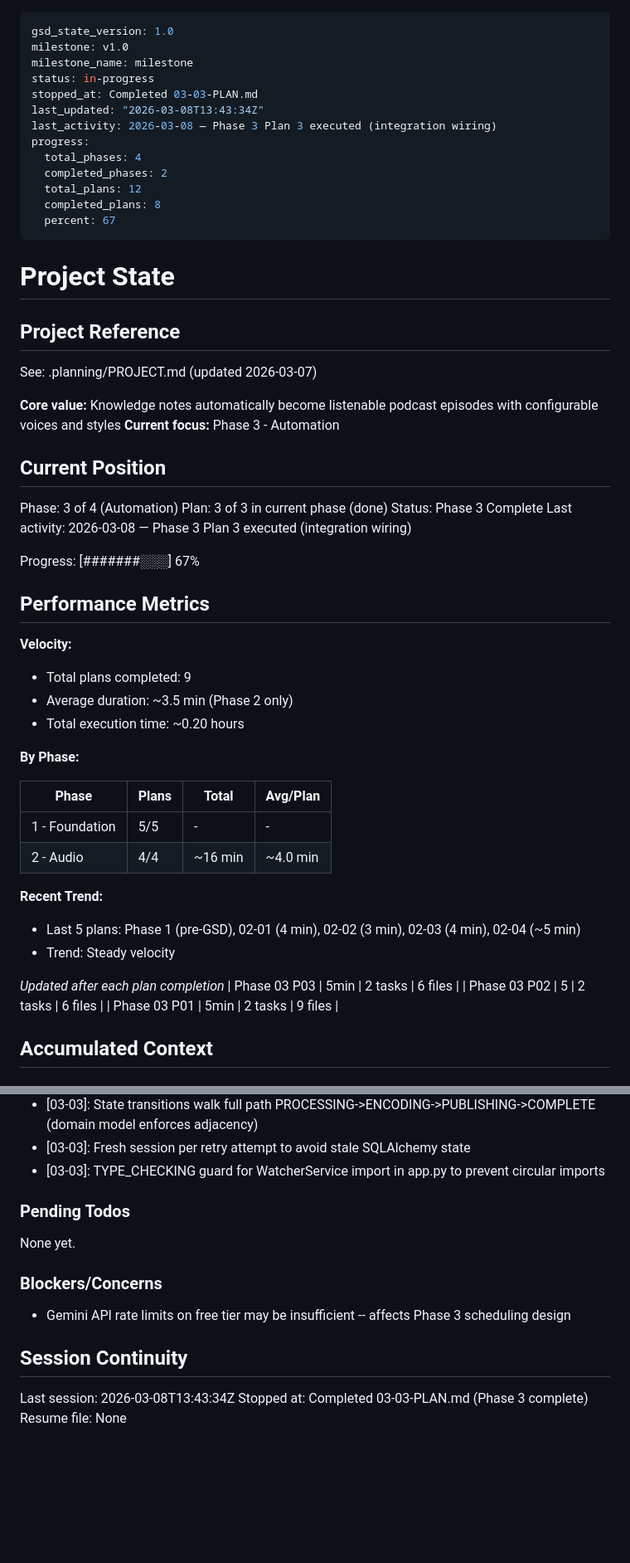
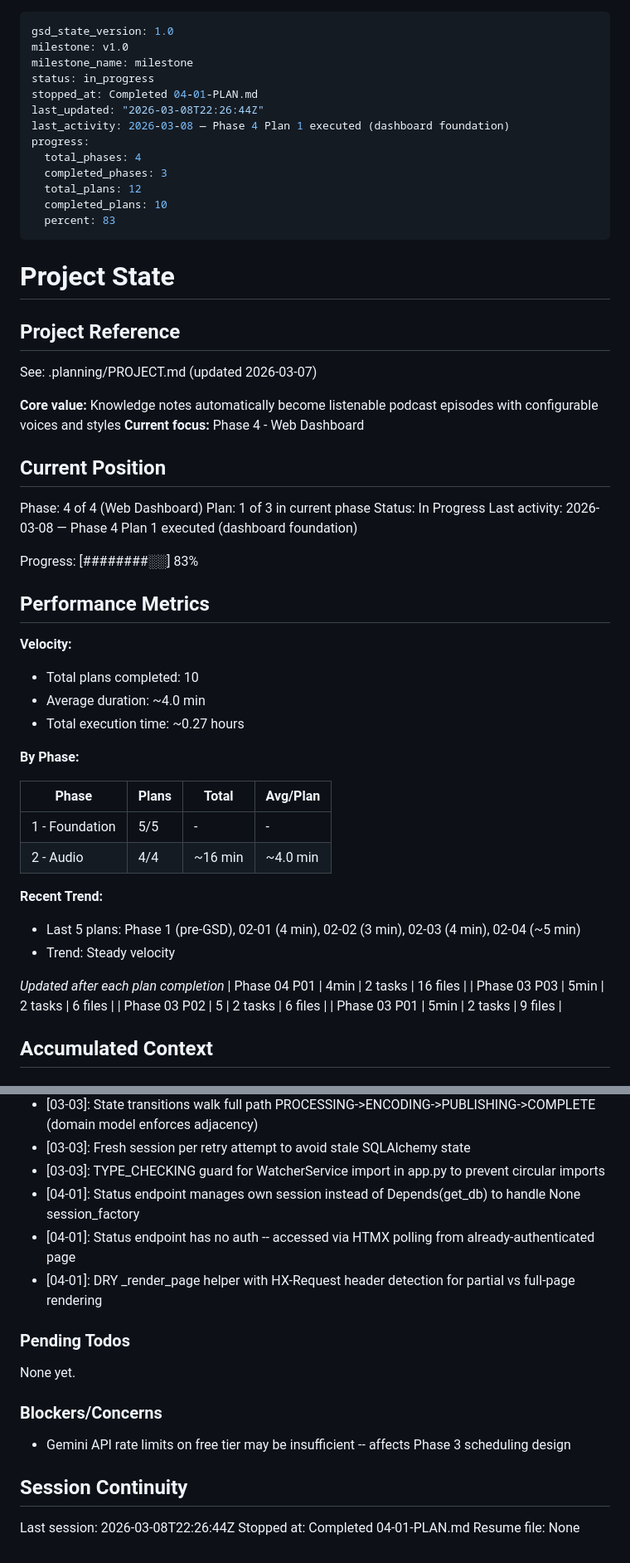
Before and after one commit to Alcidespb24/podcast-workflow, a Markdown page: .planning/STATE.md, 2 parts joined by grey strips. Shown at 83% size. GitHub-like rendering; blank space fills up the shorter version.

Commit message:
docs(04-01): complete dashboard foundation plan
Co-Authored-By: Claude Opus 4.6 <noreply@anthropic.com>

```diff
--- a/.planning/STATE.md
+++ b/.planning/STATE.md
@@ -2,16 +2,16 @@
 gsd_state_version: 1.0
 milestone: v1.0
 milestone_name: milestone
-status: in-progress
-stopped_at: Completed 03-03-PLAN.md
-last_updated: "2026-03-08T13:43:34Z"
-last_activity: 2026-03-08 — Phase 3 Plan 3 executed (integration wiring)
+status: in_progress
+stopped_at: Completed 04-01-PLAN.md
+last_updated: "2026-03-08T22:26:44Z"
+last_activity: 2026-03-08 — Phase 4 Plan 1 executed (dashboard foundation)
 progress:
   total_phases: 4
-  completed_phases: 2
+  completed_phases: 3
   total_plans: 12
-  completed_plans: 8
-  percent: 67
+  completed_plans: 10
+  percent: 83
 ---
 
 # Project State
@@ -21,23 +21,23 @@ progress:
 See: .planning/PROJECT.md (updated 2026-03-07)
 
 **Core value:** Knowledge notes automatically become listenable podcast episodes with configurable voices and styles
-**Current focus:** Phase 3 - Automation
+**Current focus:** Phase 4 - Web Dashboard
 
 ## Current Position
 
-Phase: 3 of 4 (Automation)
-Plan: 3 of 3 in current phase (done)
-Status: Phase 3 Complete
-Last activity: 2026-03-08 — Phase 3 Plan 3 executed (integration wiring)
+Phase: 4 of 4 (Web Dashboard)
+Plan: 1 of 3 in current phase
+Status: In Progress
+Last activity: 2026-03-08 — Phase 4 Plan 1 executed (dashboard foundation)
 
-Progress: [#######░░░] 67%
+Progress: [########░░] 83%
 
 ## Performance Metrics
 
 **Velocity:**
-- Total plans completed: 9
-- Average duration: ~3.5 min (Phase 2 only)
-- Total execution time: ~0.20 hours
+- Total plans completed: 10
+- Average duration: ~4.0 min
+- Total execution time: ~0.27 hours
 
 **By Phase:**
 
@@ -51,6 +51,7 @@ Progress: [#######░░░] 67%
 - Trend: Steady velocity
 
 *Updated after each plan completion*
+| Phase 04 P01 | 4min | 2 tasks | 16 files |
 | Phase 03 P03 | 5min | 2 tasks | 6 files |
 | Phase 03 P02 | 5 | 2 tasks | 6 files |
 | Phase 03 P01 | 5min | 2 tasks | 9 files |
@@ -84,6 +85,9 @@ Recent decisions affecting current work:
 - [03-03]: State transitions walk full path PROCESSING->ENCODING->PUBLISHING->COMPLETE (domain model enforces adjacency)
 - [03-03]: Fresh session per retry attempt to avoid stale SQLAlchemy state
 - [03-03]: TYPE_CHECKING guard for WatcherService import in app.py to prevent circular imports
+- [04-01]: Status endpoint manages own session instead of Depends(get_db) to handle None session_factory
+- [04-01]: Status endpoint has no auth -- accessed via HTMX polling from already-authenticated page
+- [04-01]: DRY _render_page helper with HX-Request header detection for partial vs full-page rendering
 
 ### Pending Todos
 
@@ -95,6 +99,6 @@ None yet.
 
 ## Session Continuity
 
-Last session: 2026-03-08T13:43:34Z
-Stopped at: Completed 03-03-PLAN.md (Phase 3 complete)
+Last session: 2026-03-08T22:26:44Z
+Stopped at: Completed 04-01-PLAN.md
 Resume file: None
```
Also changed, not shown: .planning/REQUIREMENTS.md (+4 -4 lines), 1 other file.
